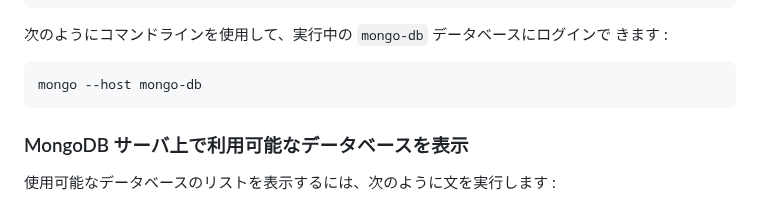
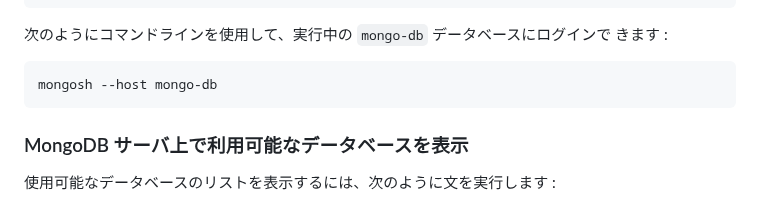
Before and after one commit to FIWARE/tutorials.Historic-Context-Flume, a Markdown page: README.ja.md, the part around the change. Drawn GitHub-style.

````diff
--- a/README.ja.md
+++ b/README.ja.md
@@ -579,7 +579,7 @@ docker run -it --network fiware_default  --entrypoint /bin/bash mongo
 きます :
 
 ```bash
-mongo --host mongo-db
+mongosh --host mongo-db
 ```
 
 <a name="show-available-databases-on-the-mongodb-server"></a>
````
Also changed, not shown: README.md (+1 -1 lines).
